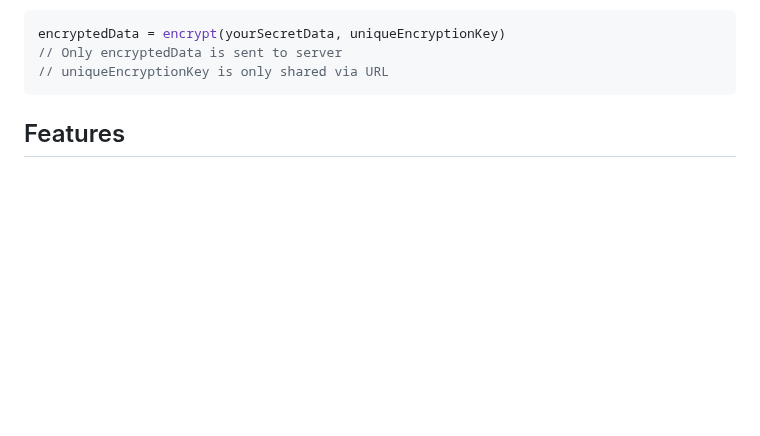
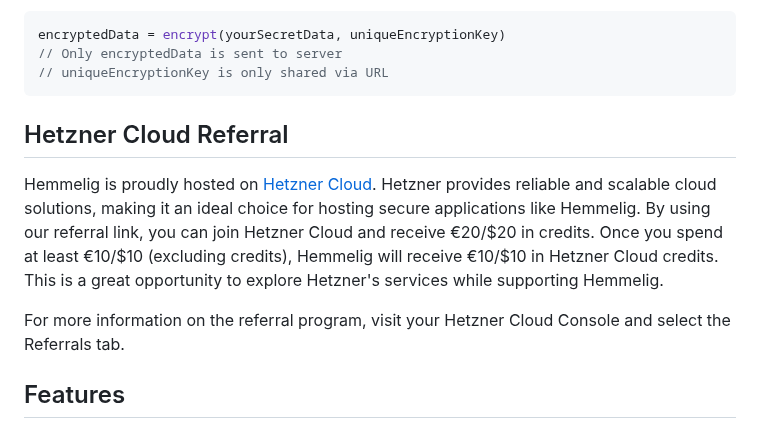
Before and after one commit to HemmeligOrg/Hemmelig.app, a Markdown page: README.md, the part around the change. Rendered like a GitHub page; blank space fills up the shorter version.

Commit message:
docs: add hetzner referral link

````diff
--- a/README.md
+++ b/README.md
@@ -43,6 +43,12 @@ encryptedData = encrypt(yourSecretData, uniqueEncryptionKey)
 // Only encryptedData is sent to server
 // uniqueEncryptionKey is only shared via URL
 ```
+
+## Hetzner Cloud Referral
+
+Hemmelig is proudly hosted on [Hetzner Cloud](https://hetzner.cloud/?ref=Id028KbCZQoD). Hetzner provides reliable and scalable cloud solutions, making it an ideal choice for hosting secure applications like Hemmelig. By using our referral link, you can join Hetzner Cloud and receive €20/$20 in credits. Once you spend at least €10/$10 (excluding credits), Hemmelig will receive €10/$10 in Hetzner Cloud credits. This is a great opportunity to explore Hetzner's services while supporting Hemmelig.
+
+For more information on the referral program, visit your Hetzner Cloud Console and select the Referrals tab.
 
 ## Features
 
````
